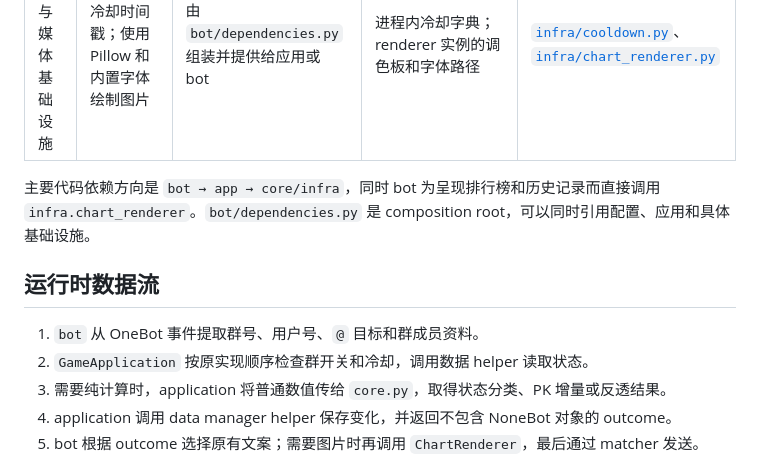
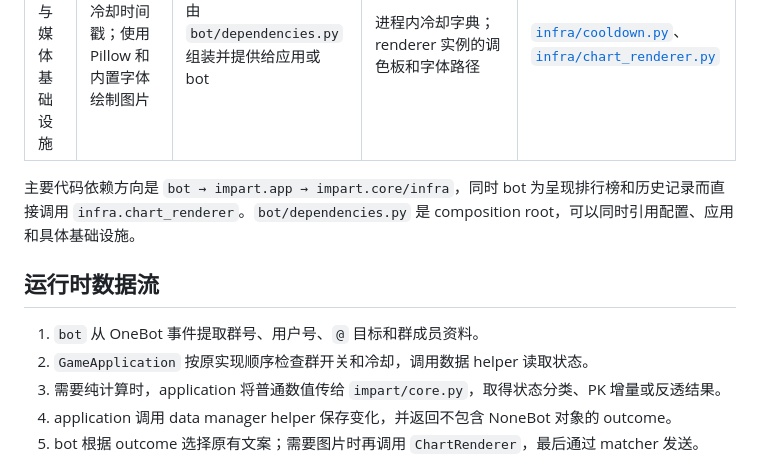
Before and after one commit to Misty02600/nonebot-plugin-impart-plus, a Markdown page: docs/architecture/overview.md, the part around one of its changes. GitHub-like rendering.

```diff
--- a/docs/architecture/overview.md
+++ b/docs/architecture/overview.md
@@ -29,13 +29,13 @@
 | 数据库与数据访问 | 定义 ORM、初始化和兼容旧字段，执行 CRUD 与当前挑战状态更新 | `database.py` 拥有 engine/session，`data_manager.py` 中每个 helper 自行提交 | 用户、群开关和注入记录 | [`infra/database.py`](../../src/nonebot_plugin_impart_plus/infra/database.py)、[`infra/data_manager.py`](../../src/nonebot_plugin_impart_plus/infra/data_manager.py) |
 | 运行时与媒体基础设施 | 保存四类冷却时间戳；使用 Pillow 和内置字体绘制图片 | 由 `bot/dependencies.py` 组装并提供给应用或 bot | 进程内冷却字典；renderer 实例的调色板和字体路径 | [`infra/cooldown.py`](../../src/nonebot_plugin_impart_plus/infra/cooldown.py)、[`infra/chart_renderer.py`](../../src/nonebot_plugin_impart_plus/infra/chart_renderer.py) |
 
-主要代码依赖方向是 `bot → app → core/infra`，同时 bot 为呈现排行榜和历史记录而直接调用 `infra.chart_renderer`。`bot/dependencies.py` 是 composition root，可以同时引用配置、应用和具体基础设施。
+主要代码依赖方向是 `bot → impart.app → impart.core/infra`，同时 bot 为呈现排行榜和历史记录而直接调用 `infra.chart_renderer`。`bot/dependencies.py` 是 composition root，可以同时引用配置、应用和具体基础设施。
 
 ## 运行时数据流
 
 1. `bot` 从 OneBot 事件提取群号、用户号、`@` 目标和群成员资料。
 2. `GameApplication` 按原实现顺序检查群开关和冷却，调用数据 helper 读取状态。
-3. 需要纯计算时，application 将普通数值传给 `core.py`，取得状态分类、PK 增量或反透结果。
+3. 需要纯计算时，application 将普通数值传给 `impart/core.py`，取得状态分类、PK 增量或反透结果。
 4. application 调用 data manager helper 保存变化，并返回不包含 NoneBot 对象的 outcome。
 5. bot 根据 outcome 选择原有文案；需要图片时再调用 `ChartRenderer`，最后通过 matcher 发送。
 
```
Also changed, not shown: other parts of docs/architecture/overview.md (+7 -7 lines).
